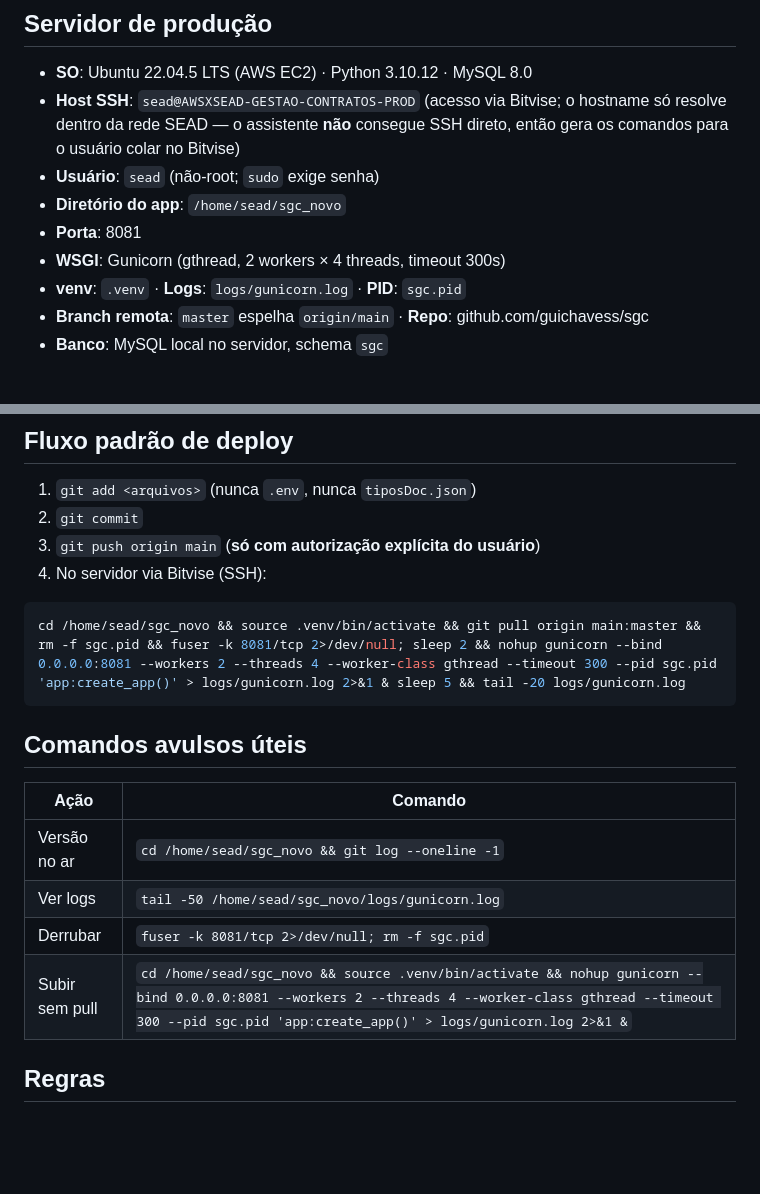
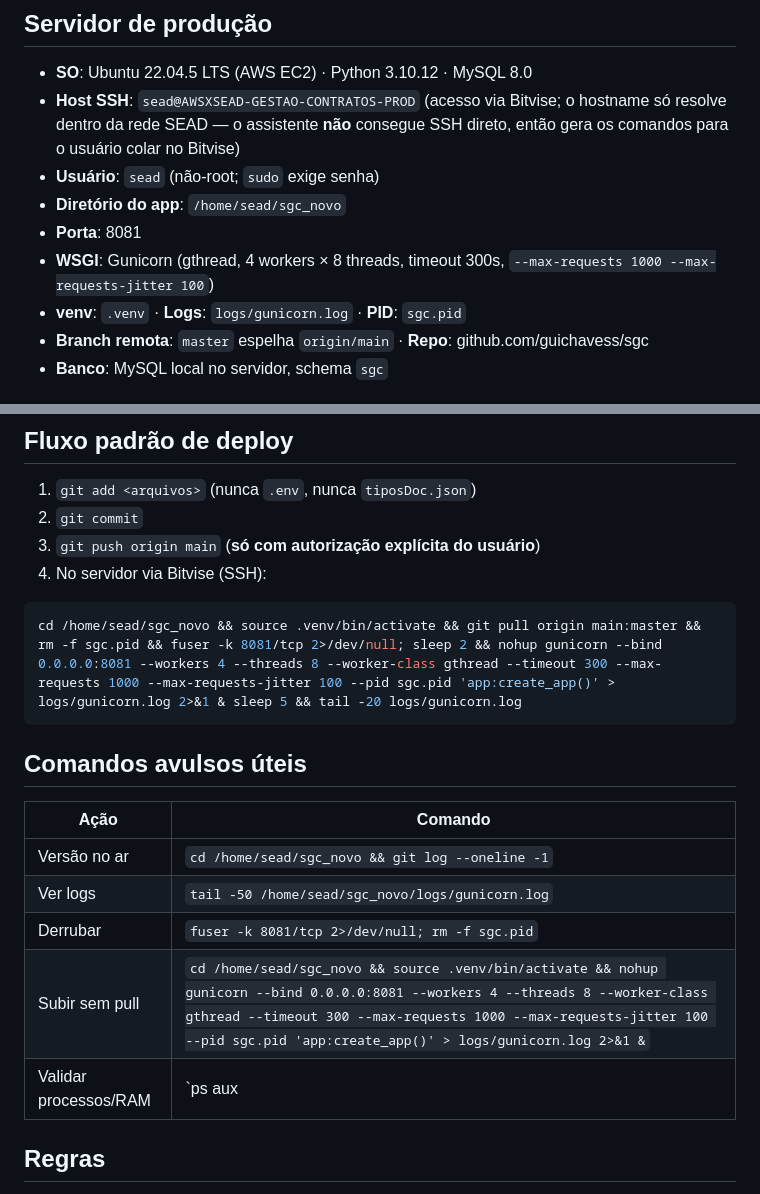
Before and after one commit to guichavess/sgc, a Markdown page: DEPLOY_CONTEXT.md, 2 parts joined by grey strips. Drawn GitHub-style; blank space fills up the shorter version.

Commit message:
docs(deploy): gunicorn com 4 workers x 8 threads e max-requests
Co-Authored-By: Claude Opus 5 <noreply@anthropic.com>

````diff
--- a/DEPLOY_CONTEXT.md
+++ b/DEPLOY_CONTEXT.md
@@ -9,7 +9,7 @@
 - **Usuário**: `sead` (não-root; `sudo` exige senha)
 - **Diretório do app**: `/home/sead/sgc_novo`
 - **Porta**: 8081
-- **WSGI**: Gunicorn (gthread, 2 workers × 4 threads, timeout 300s)
+- **WSGI**: Gunicorn (gthread, 4 workers × 8 threads, timeout 300s, `--max-requests 1000 --max-requests-jitter 100`)
 - **venv**: `.venv` · **Logs**: `logs/gunicorn.log` · **PID**: `sgc.pid`
 - **Branch remota**: `master` espelha `origin/main` · **Repo**: github.com/guichavess/sgc
 - **Banco**: MySQL local no servidor, schema `sgc`
@@ -25,7 +25,7 @@
 4. No servidor via Bitvise (SSH):
 
 ```bash
-cd /home/sead/sgc_novo && source .venv/bin/activate && git pull origin main:master && rm -f sgc.pid && fuser -k 8081/tcp 2>/dev/null; sleep 2 && nohup gunicorn --bind 0.0.0.0:8081 --workers 2 --threads 4 --worker-class gthread --timeout 300 --pid sgc.pid 'app:create_app()' > logs/gunicorn.log 2>&1 & sleep 5 && tail -20 logs/gunicorn.log
+cd /home/sead/sgc_novo && source .venv/bin/activate && git pull origin main:master && rm -f sgc.pid && fuser -k 8081/tcp 2>/dev/null; sleep 2 && nohup gunicorn --bind 0.0.0.0:8081 --workers 4 --threads 8 --worker-class gthread --timeout 300 --max-requests 1000 --max-requests-jitter 100 --pid sgc.pid 'app:create_app()' > logs/gunicorn.log 2>&1 & sleep 5 && tail -20 logs/gunicorn.log
 ```
 
 ## Comandos avulsos úteis
@@ -34,7 +34,8 @@ cd /home/sead/sgc_novo && source .venv/bin/activate && git pull origin main:mast
 | Versão no ar | `cd /home/sead/sgc_novo && git log --oneline -1` |
 | Ver logs | `tail -50 /home/sead/sgc_novo/logs/gunicorn.log` |
 | Derrubar | `fuser -k 8081/tcp 2>/dev/null; rm -f sgc.pid` |
-| Subir sem pull | `cd /home/sead/sgc_novo && source .venv/bin/activate && nohup gunicorn --bind 0.0.0.0:8081 --workers 2 --threads 4 --worker-class gthread --timeout 300 --pid sgc.pid 'app:create_app()' > logs/gunicorn.log 2>&1 &` |
+| Subir sem pull | `cd /home/sead/sgc_novo && source .venv/bin/activate && nohup gunicorn --bind 0.0.0.0:8081 --workers 4 --threads 8 --worker-class gthread --timeout 300 --max-requests 1000 --max-requests-jitter 100 --pid sgc.pid 'app:create_app()' > logs/gunicorn.log 2>&1 &` |
+| Validar processos/RAM | `ps aux | grep '[g]unicorn' | wc -l && free -h` (deve mostrar 5 processos: 1 master + 4 workers) |
 
 ## Regras
 - Antes de cada deploy: **ler `DEPLOY_PENDENTE.md`** e executar pendências de banco (SQL/ALTER) **antes** do `git pull`.
````
